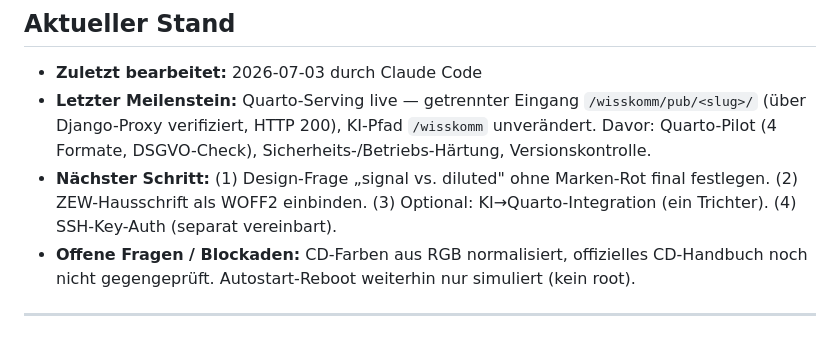
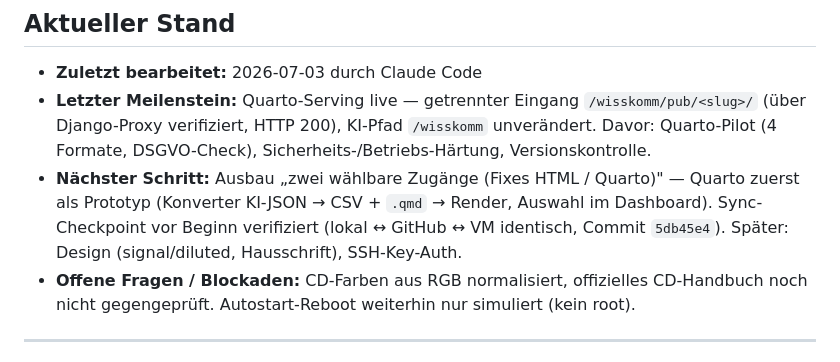
Before and after one commit to steffensoldan/claude, a Markdown page: task.md, the part around the change. GitHub-like rendering.

```diff
--- a/task.md
+++ b/task.md
@@ -3,7 +3,7 @@
 ## Aktueller Stand
 * **Zuletzt bearbeitet:** 2026-07-03 durch Claude Code
 * **Letzter Meilenstein:** Quarto-Serving live — getrennter Eingang `/wisskomm/pub/<slug>/` (über Django-Proxy verifiziert, HTTP 200), KI-Pfad `/wisskomm` unverändert. Davor: Quarto-Pilot (4 Formate, DSGVO-Check), Sicherheits-/Betriebs-Härtung, Versionskontrolle.
-* **Nächster Schritt:** (1) Design-Frage „signal vs. diluted" ohne Marken-Rot final festlegen. (2) ZEW-Hausschrift als WOFF2 einbinden. (3) Optional: KI→Quarto-Integration (ein Trichter). (4) SSH-Key-Auth (separat vereinbart).
+* **Nächster Schritt:** Ausbau „zwei wählbare Zugänge (Fixes HTML / Quarto)" — Quarto zuerst als Prototyp (Konverter KI-JSON → CSV + `.qmd` → Render, Auswahl im Dashboard). Sync-Checkpoint vor Beginn verifiziert (lokal ↔ GitHub ↔ VM identisch, Commit `5db45e4`). Später: Design (signal/diluted, Hausschrift), SSH-Key-Auth.
 * **Offene Fragen / Blockaden:** CD-Farben aus RGB normalisiert, offizielles CD-Handbuch noch nicht gegengeprüft. Autostart-Reboot weiterhin nur simuliert (kein root).
 
 ---
```
Also changed, not shown: walkthrough.md (+18 -0 lines).
